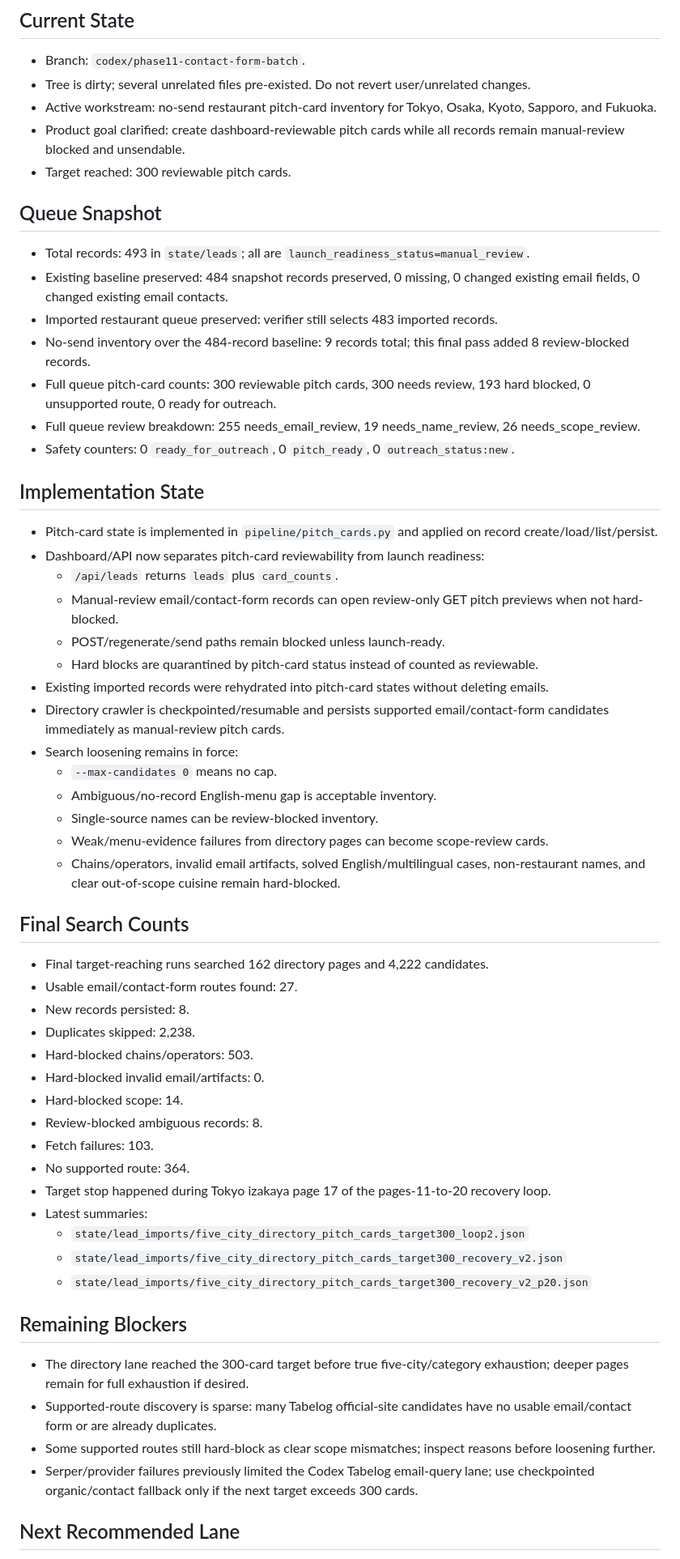
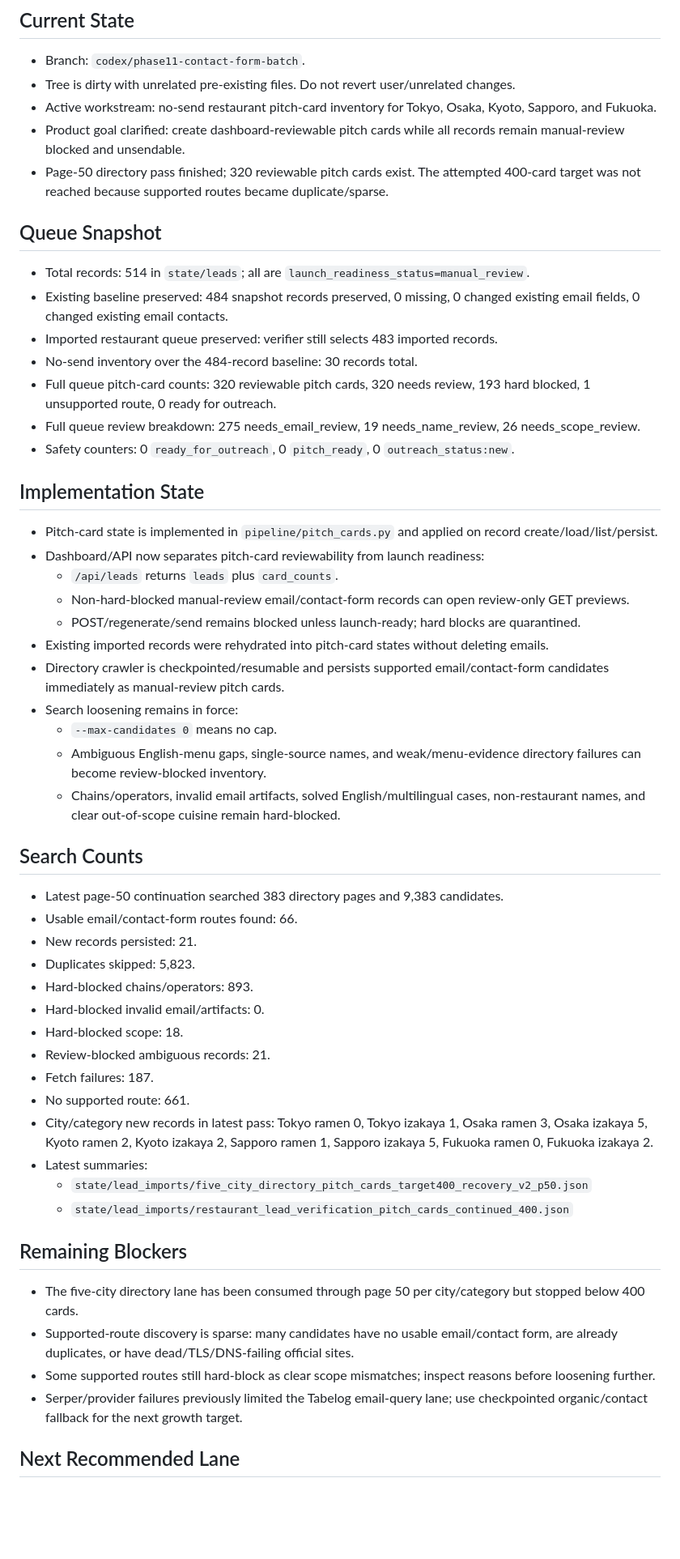
Before and after one commit to surrealgrain/webrefurb-landing, a Markdown page: HANDOFF.md, the part around one of its changes. Shown at 81% size. Drawn GitHub-style; blank space fills up the shorter version.

Commit message:
Update no-send pitch card handoff

```diff
--- a/HANDOFF.md
+++ b/HANDOFF.md
@@ -22,19 +22,19 @@ Compact resume file. Keep it under 90 lines. Replace stale facts instead of appe
 ## Current State
 
 - Branch: `codex/phase11-contact-form-batch`.
-- Tree is dirty; several unrelated files pre-existed. Do not revert user/unrelated changes.
+- Tree is dirty with unrelated pre-existing files. Do not revert user/unrelated changes.
 - Active workstream: no-send restaurant pitch-card inventory for Tokyo, Osaka, Kyoto, Sapporo, and Fukuoka.
 - Product goal clarified: create dashboard-reviewable pitch cards while all records remain manual-review blocked and unsendable.
-- Target reached: 300 reviewable pitch cards.
+- Page-50 directory pass finished; 320 reviewable pitch cards exist. The attempted 400-card target was not reached because supported routes became duplicate/sparse.
 
 ## Queue Snapshot
 
-- Total records: 493 in `state/leads`; all are `launch_readiness_status=manual_review`.
+- Total records: 514 in `state/leads`; all are `launch_readiness_status=manual_review`.
 - Existing baseline preserved: 484 snapshot records preserved, 0 missing, 0 changed existing email fields, 0 changed existing email contacts.
 - Imported restaurant queue preserved: verifier still selects 483 imported records.
-- No-send inventory over the 484-record baseline: 9 records total; this final pass added 8 review-blocked records.
-- Full queue pitch-card counts: 300 reviewable pitch cards, 300 needs review, 193 hard blocked, 0 unsupported route, 0 ready for outreach.
-- Full queue review breakdown: 255 needs_email_review, 19 needs_name_review, 26 needs_scope_review.
+- No-send inventory over the 484-record baseline: 30 records total.
+- Full queue pitch-card counts: 320 reviewable pitch cards, 320 needs review, 193 hard blocked, 1 unsupported route, 0 ready for outreach.
+- Full queue review breakdown: 275 needs_email_review, 19 needs_name_review, 26 needs_scope_review.
 - Safety counters: 0 `ready_for_outreach`, 0 `pitch_ready`, 0 `outreach_status:new`.
 
 ## Implementation State
@@ -42,42 +42,38 @@ Compact resume file. Keep it under 90 lines. Replace stale facts instead of appe
 - Pitch-card state is implemented in `pipeline/pitch_cards.py` and applied on record create/load/list/persist.
 - Dashboard/API now separates pitch-card reviewability from launch readiness:
   - `/api/leads` returns `leads` plus `card_counts`.
-  - Manual-review email/contact-form records can open review-only GET pitch previews when not hard-blocked.
-  - POST/regenerate/send paths remain blocked unless launch-ready.
-  - Hard blocks are quarantined by pitch-card status instead of counted as reviewable.
+  - Non-hard-blocked manual-review email/contact-form records can open review-only GET previews.
+  - POST/regenerate/send remains blocked unless launch-ready; hard blocks are quarantined.
 - Existing imported records were rehydrated into pitch-card states without deleting emails.
 - Directory crawler is checkpointed/resumable and persists supported email/contact-form candidates immediately as manual-review pitch cards.
 - Search loosening remains in force:
   - `--max-candidates 0` means no cap.
-  - Ambiguous/no-record English-menu gap is acceptable inventory.
-  - Single-source names can be review-blocked inventory.
-  - Weak/menu-evidence failures from directory pages can become scope-review cards.
+  - Ambiguous English-menu gaps, single-source names, and weak/menu-evidence directory failures can become review-blocked inventory.
   - Chains/operators, invalid email artifacts, solved English/multilingual cases, non-restaurant names, and clear out-of-scope cuisine remain hard-blocked.
 
-## Final Search Counts
+## Search Counts
 
-- Final target-reaching runs searched 162 directory pages and 4,222 candidates.
-- Usable email/contact-form routes found: 27.
-- New records persisted: 8.
-- Duplicates skipped: 2,238.
-- Hard-blocked chains/operators: 503.
+- Latest page-50 continuation searched 383 directory pages and 9,383 candidates.
+- Usable email/contact-form routes found: 66.
+- New records persisted: 21.
+- Duplicates skipped: 5,823.
+- Hard-blocked chains/operators: 893.
 - Hard-blocked invalid email/artifacts: 0.
-- Hard-blocked scope: 14.
-- Review-blocked ambiguous records: 8.
-- Fetch failures: 103.
-- No supported route: 364.
-- Target stop happened during Tokyo izakaya page 17 of the pages-11-to-20 recovery loop.
+- Hard-blocked scope: 18.
+- Review-blocked ambiguous records: 21.
+- Fetch failures: 187.
+- No supported route: 661.
+- City/category new records in latest pass: Tokyo ramen 0, Tokyo izakaya 1, Osaka ramen 3, Osaka izakaya 5, Kyoto ramen 2, Kyoto izakaya 2, Sapporo ramen 1, Sapporo izakaya 5, Fukuoka ramen 0, Fukuoka izakaya 2.
 - Latest summaries:
-  - `state/lead_imports/five_city_directory_pitch_cards_target300_loop2.json`
-  - `state/lead_imports/five_city_directory_pitch_cards_target300_recovery_v2.json`
-  - `state/lead_imports/five_city_directory_pitch_cards_target300_recovery_v2_p20.json`
+  - `state/lead_imports/five_city_directory_pitch_cards_target400_recovery_v2_p50.json`
+  - `state/lead_imports/restaurant_lead_verification_pitch_cards_continued_400.json`
 
 ## Remaining Blockers
 
-- The directory lane reached the 300-card target before true five-city/category exhaustion; deeper pages remain for full exhaustion if desired.
-- Supported-route discovery is sparse: many Tabelog official-site candidates have no usable email/contact form or are already duplicates.
+- The five-city directory lane has been consumed through page 50 per city/category but stopped below 400 cards.
+- Supported-route discovery is sparse: many candidates have no usable email/contact form, are already duplicates, or have dead/TLS/DNS-failing official sites.
 - Some supported routes still hard-block as clear scope mismatches; inspect reasons before loosening further.
-- Serper/provider failures previously limited the Codex Tabelog email-query lane; use checkpointed organic/contact fallback only if the next target exceeds 300 cards.
+- Serper/provider failures previously limited the Tabelog email-query lane; use checkpointed organic/contact fallback for the next growth target.
 
 ## Next Recommended Lane
 
```
Also changed, not shown: other parts of HANDOFF.md (+7 -7 lines).
